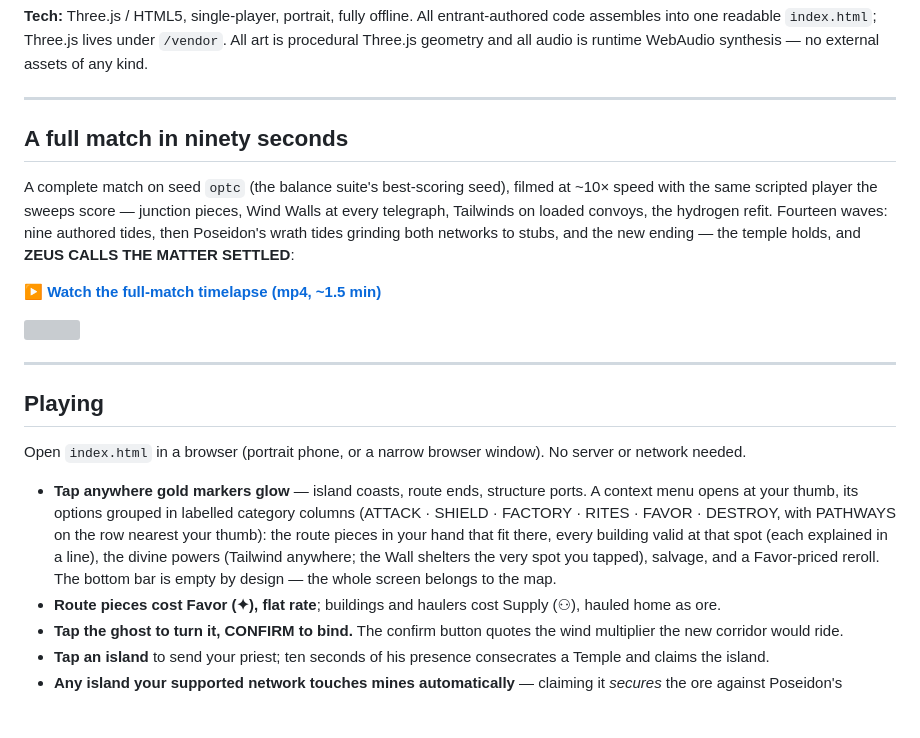
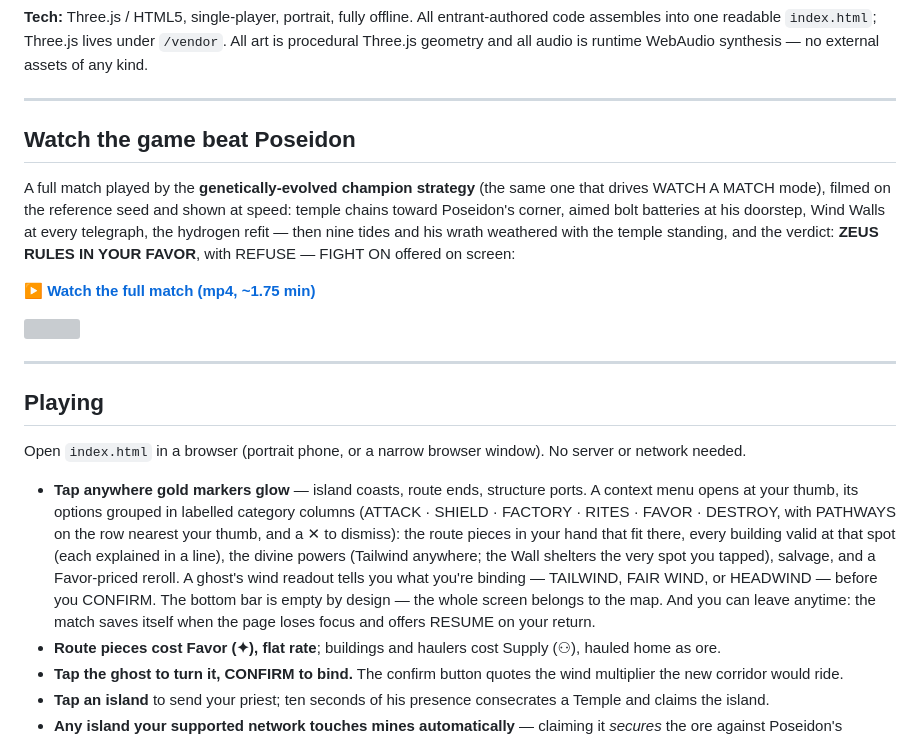
Before and after one commit to JamesDavid/Windward, a Markdown page: README.md, the part around one of its changes. Drawn GitHub-style; blank space fills up the shorter version; grey boxes are pictures that could not be loaded.

```diff
--- a/README.md
+++ b/README.md
@@ -10,11 +10,11 @@ A portrait mobile web prototype for the Meta Horizon Creator Competition (Tower
 
 ---
 
-## A full match in ninety seconds
+## Watch the game beat Poseidon
 
-A complete match on seed `optc` (the balance suite's best-scoring seed), filmed at ~10× speed with the same scripted player the sweeps score — junction pieces, Wind Walls at every telegraph, Tailwinds on loaded convoys, the hydrogen refit. Fourteen waves: nine authored tides, then Poseidon's wrath tides grinding both networks to stubs, and the new ending — the temple holds, and **ZEUS CALLS THE MATTER SETTLED**:
+A full match played by the **genetically-evolved champion strategy** (the same one that drives WATCH A MATCH mode), filmed on the reference seed and shown at speed: temple chains toward Poseidon's corner, aimed bolt batteries at his doorstep, Wind Walls at every telegraph, the hydrogen refit — then nine tides and his wrath weathered with the temple standing, and the verdict: **ZEUS RULES IN YOUR FAVOR**, with REFUSE — FIGHT ON offered on screen:
 
-**▶ [Watch the full-match timelapse (mp4, ~1.5 min)](docs/media/match_timelapse.mp4)**
+**▶ [Watch the full match (mp4, ~1.75 min)](docs/media/match_timelapse.mp4)**
 
 <img src="screenshots/match_teaser.gif" width="220">
 
@@ -24,7 +24,7 @@ A complete match on seed `optc` (the balance suite's best-scoring seed), filmed
 
 Open `index.html` in a browser (portrait phone, or a narrow browser window). No server or network needed.
 
-- **Tap anywhere gold markers glow** — island coasts, route ends, structure ports. A context menu opens at your thumb, its options grouped in labelled category columns (ATTACK · SHIELD · FACTORY · RITES · FAVOR · DESTROY, with PATHWAYS on the row nearest your thumb): the route pieces in your hand that fit there, every building valid at that spot (each explained in a line), the divine powers (Tailwind anywhere; the Wall shelters the very spot you tapped), salvage, and a Favor-priced reroll. The bottom bar is empty by design — the whole screen belongs to the map.
+- **Tap anywhere gold markers glow** — island coasts, route ends, structure ports. A context menu opens at your thumb, its options grouped in labelled category columns (ATTACK · SHIELD · FACTORY · RITES · FAVOR · DESTROY, with PATHWAYS on the row nearest your thumb, and a ✕ to dismiss): the route pieces in your hand that fit there, every building valid at that spot (each explained in a line), the divine powers (Tailwind anywhere; the Wall shelters the very spot you tapped), salvage, and a Favor-priced reroll. A ghost's wind readout tells you what you're binding — TAILWIND, FAIR WIND, or HEADWIND — before you CONFIRM. The bottom bar is empty by design — the whole screen belongs to the map. And you can leave anytime: the match saves itself when the page loses focus and offers RESUME on your return.
 - **Route pieces cost Favor (✦), flat rate**; buildings and haulers cost Supply (⚇), hauled home as ore.
 - **Tap the ghost to turn it, CONFIRM to bind.** The confirm button quotes the wind multiplier the new corridor would ride.
 - **Tap an island** to send your priest; ten seconds of his presence consecrates a Temple and claims the island.
```
Also changed, not shown: other parts of README.md (+9 -3 lines), screenshots/intro.png, screenshots/placement.png, screenshots/resume.png (added).
